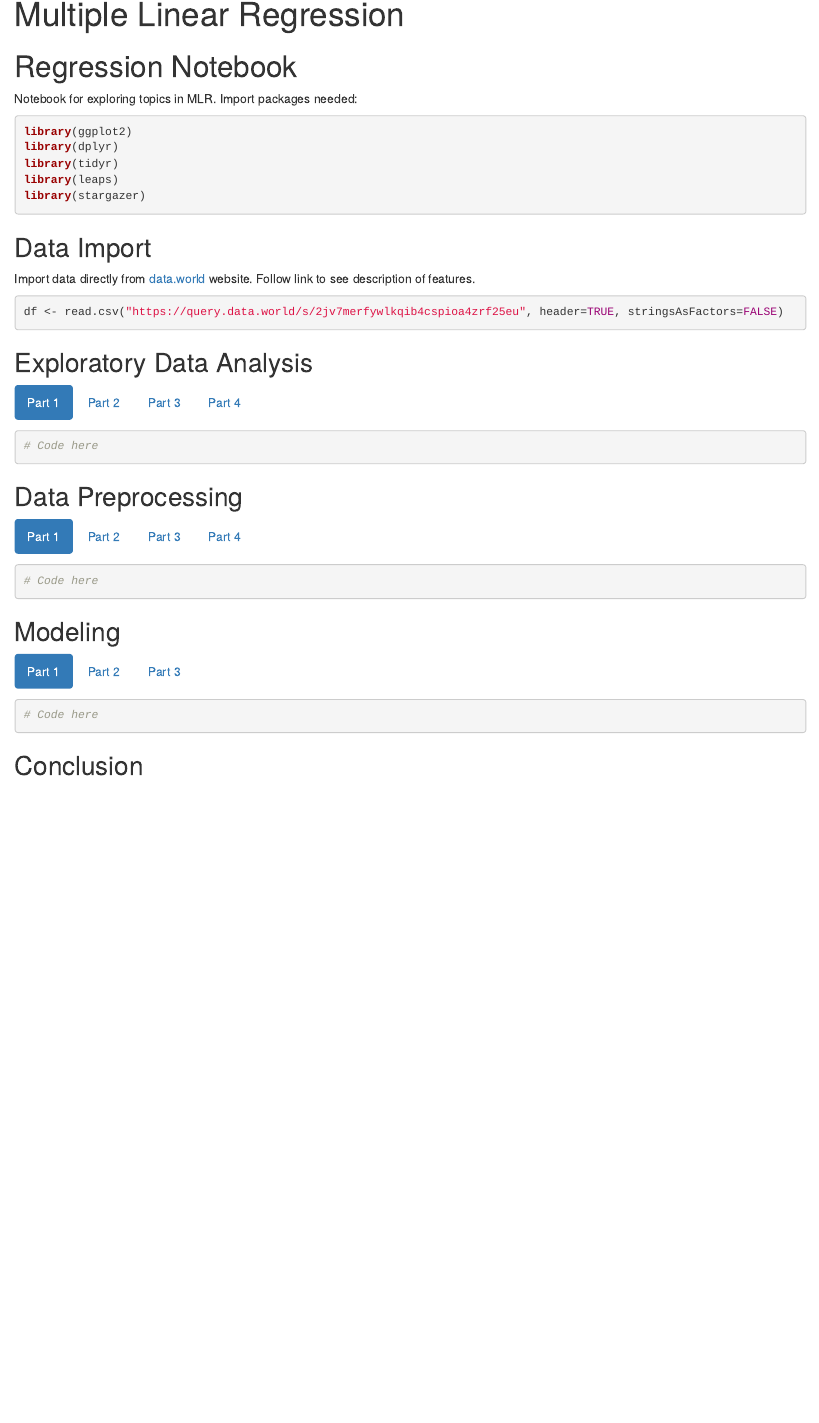
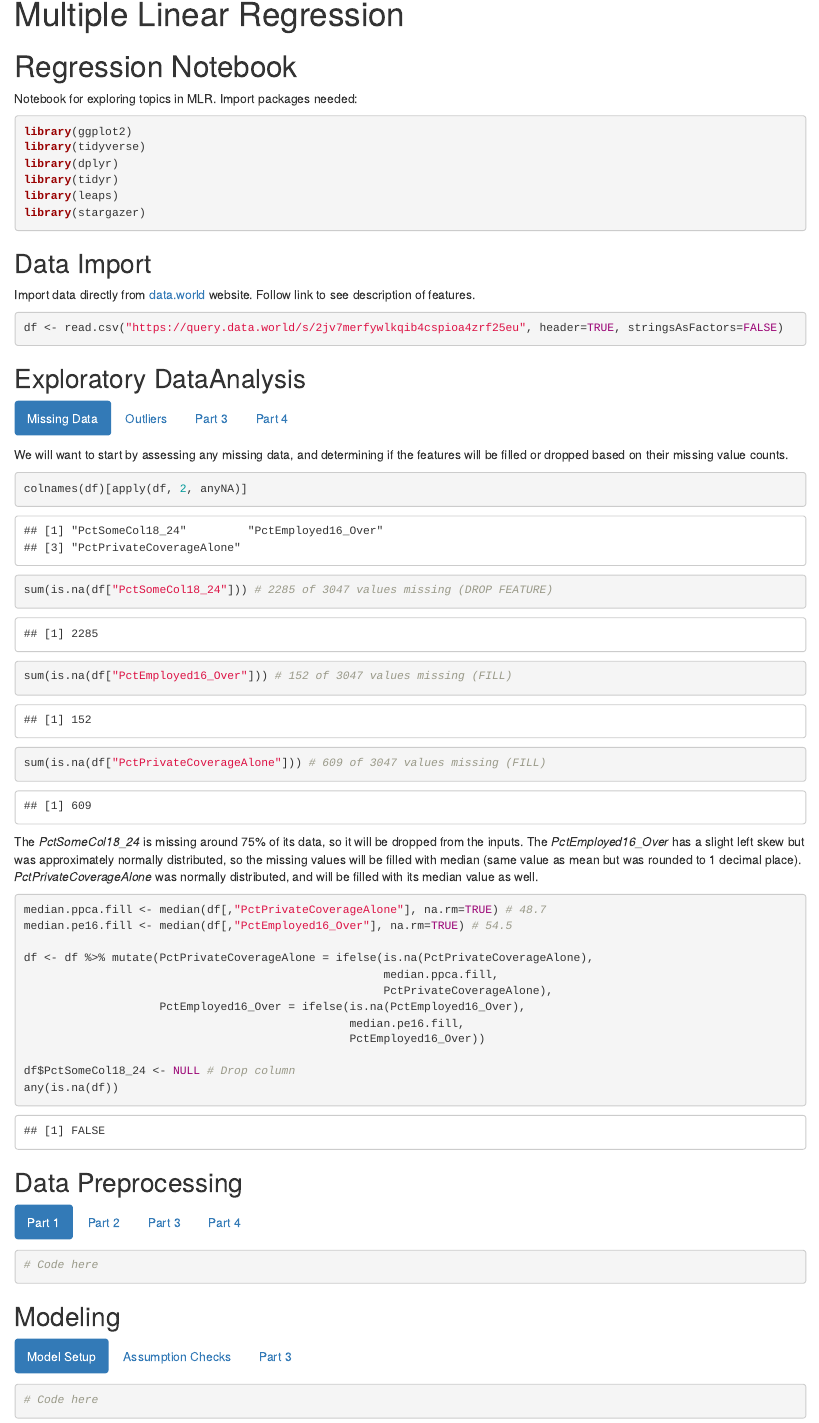
Before and after one commit to dhelms1/R_learning, an R Markdown document (Regression.Rmd): the page in a window 1100 px wide, from its top. The pictures show the output file Regression.html that the author committed with the source, opened offline.

Commit message:
EDA started

````diff
--- a/Regression.Rmd
+++ b/Regression.Rmd
@@ -11,6 +11,7 @@ knitr::opts_chunk$set(echo = TRUE, message=FALSE)
 Notebook for exploring topics in MLR. Import packages needed:
 ```{r}
 library(ggplot2)
+library(tidyverse)
 library(dplyr)
 library(tidyr)
 library(leaps)
@@ -22,12 +23,34 @@ Import data directly from [data.world](https://data.world/nrippner/ols-regressio
 df <- read.csv("https://query.data.world/s/2jv7merfywlkqib4cspioa4zrf25eu", header=TRUE, stringsAsFactors=FALSE)
 ```
 
-## Exploratory Data Analysis {.tabset .tabset-fade .tabset-pills}
-### Part 1
+## Exploratory DataAnalysis {.tabset .tabset-fade .tabset-pills}
+### Missing Data
+We will want to start by assessing any missing data, and determining if the features will be filled or dropped based on their missing value counts.
 ```{r}
-# Code here
+colnames(df)[apply(df, 2, anyNA)]
+
+sum(is.na(df["PctSomeCol18_24"])) # 2285 of 3047 values missing (DROP FEATURE)
+sum(is.na(df["PctEmployed16_Over"])) # 152 of 3047 values missing (FILL)
+sum(is.na(df["PctPrivateCoverageAlone"])) # 609 of 3047 values missing (FILL)
+```
+The *PctSomeCol18_24* is missing around 75% of its data, so it will be dropped from the inputs. The *PctEmployed16_Over* has a slight left skew but was approximately normally distributed, so the missing values will be filled with median (same value as mean but was rounded to 1 decimal place). *PctPrivateCoverageAlone* was normally distributed, and will be filled with its median value as well.
+```{r}
+median.ppca.fill <- median(df[,"PctPrivateCoverageAlone"], na.rm=TRUE) # 48.7
+median.pe16.fill <- median(df[,"PctEmployed16_Over"], na.rm=TRUE) # 54.5
+
+df <- df %>% mutate(PctPrivateCoverageAlone = ifelse(is.na(PctPrivateCoverageAlone),
+                                                     median.ppca.fill,
+                                                     PctPrivateCoverageAlone),
+                    PctEmployed16_Over = ifelse(is.na(PctEmployed16_Over),
+                                                median.pe16.fill,
+                                                PctEmployed16_Over))
+
+df$PctSomeCol18_24 <- NULL # Drop column
+any(is.na(df))
 ```
 
-### Part 2
+
+### Outliers
+From a quick check by summary table (omitted from report for size of output) it seems that *popEst2015*, *studyPerCap*, *MedianAge*, *PctBachDeg18_24*, *PctNoHS18_24*, *PctAsian*, and *PctOtherRace* all have outliers well above their 3rd Quartile. We will need to look into these features to make sure there was not an error in the data recording process.
+
 ```{r}
-# Code here
@@ -68,14 +99,14 @@ df <- read.csv("https://query.data.world/s/2jv7merfywlkqib4cspioa4zrf25eu", head
 
 
 ## Modeling {.tabset .tabset-fade .tabset-pills}
-### Part 1
+### Model Setup
 ```{r}
 # Code here
 ```
 
-### Part 2
+### Assumption Checks
 ```{r}
-# Code here
+# Linearity, Constant Variaibility (homoscedasticity), Normality of Residuals
 ```
 
 ### Part 3
````
Also changed, not shown: Regression.html, Regression.Rmd (8 more changed lines).
